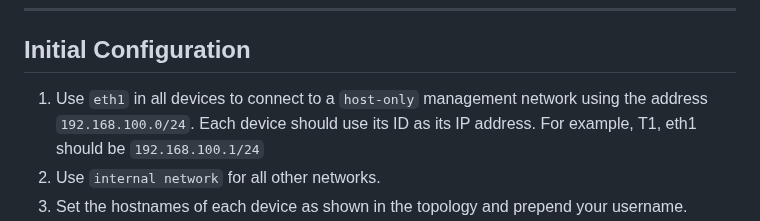
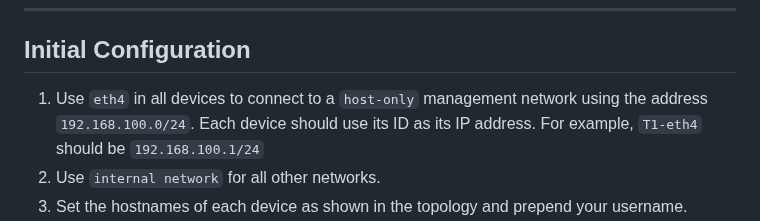
Before and after one commit to ayalac1111/Networking-Courses, a Markdown page: 24F-NET3008/BGP-Ch/BGP-Challenge.md, the part around the change. Rendered like a GitHub page.

Commit message:
eth4 - Management interface

```diff
--- a/24F-NET3008/BGP-Ch/BGP-Challenge.md
+++ b/24F-NET3008/BGP-Ch/BGP-Challenge.md
@@ -41,7 +41,7 @@ For this lab, it is recommended that students use **MikroTik RouterOS 6.49** ins
 ---
 ## Initial Configuration
 
-1. Use `eth1` in all devices to connect to a `host-only` management network using the address `192.168.100.0/24`.  Each device should use its ID as its IP address.  For example, T1, eth1 should be `192.168.100.1/24`
+1. Use `eth4` in all devices to connect to a `host-only` management network using the address `192.168.100.0/24`.  Each device should use its ID as its IP address.  For example, `T1-eth4` should be `192.168.100.1/24`
 2. Use `internal network` for all other networks.
 4. Set the hostnames of each device as shown in the topology and prepend your username.
 5. Create all loopback devices using the **exact** names as shown in the topology. For example, the loopback 0 interfaces should be called `Lo0`
```
